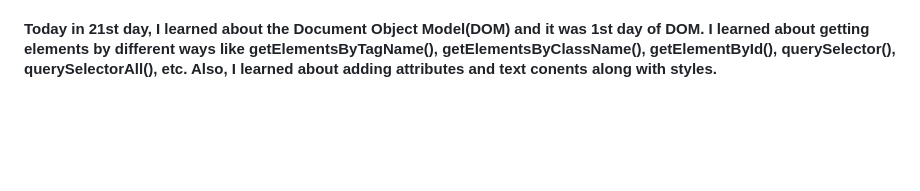
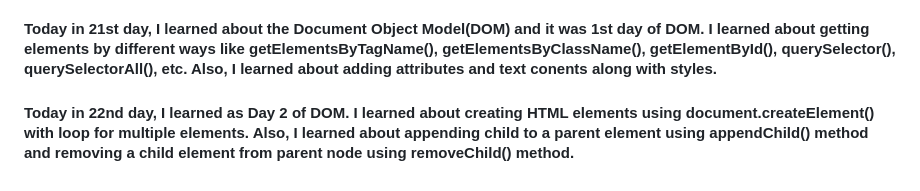
Before and after one commit to niraj5511/30DaysOfJS, a Markdown page: README.md, the part around the change. Drawn GitHub-style; blank space fills up the shorter version.

Commit message:
Day 22 Work Updated

```diff
--- a/README.md
+++ b/README.md
@@ -110,3 +110,8 @@ Today in 20th day, I learned about how to write a clean code that makes code eas
 <h4>
 Today in 21st day, I learned about the Document Object Model(DOM) and it was 1st day of DOM. I learned about getting elements by different ways like getElementsByTagName(), getElementsByClassName(), getElementById(), querySelector(), querySelectorAll(), etc. Also, I learned about adding attributes and text conents along with styles.
 </h4>
+
+<!-- 22-Day -->
+<h4>
+Today in 22nd day, I learned as Day 2 of DOM. I learned about creating HTML elements using document.createElement() with loop for multiple elements. Also, I learned about appending child to a parent element using appendChild() method and removing a child element from parent node using removeChild() method.
+</h4>
```
